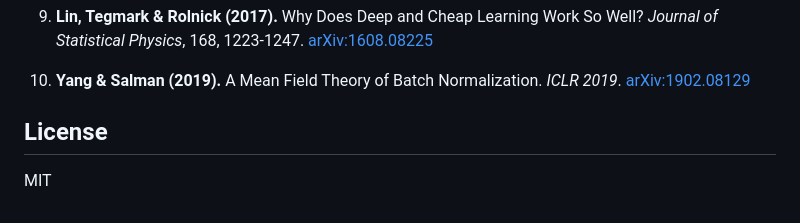
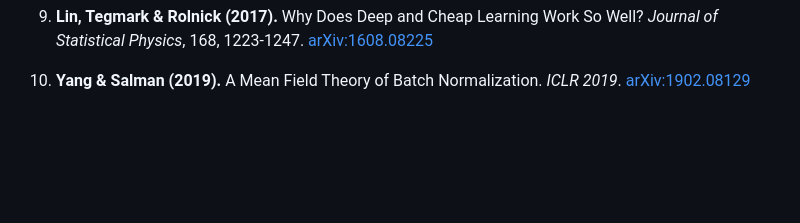
Before and after one commit to usmanmunara/fractal_autoresearch, a Markdown page: README.md, the part around the change. Rendered like a GitHub page; blank space fills up the shorter version.

```diff
--- a/README.md
+++ b/README.md
@@ -171,7 +171,3 @@ fractal-agents/
 9. **Lin, Tegmark & Rolnick (2017).** Why Does Deep and Cheap Learning Work So Well? *Journal of Statistical Physics*, 168, 1223-1247. [arXiv:1608.08225](https://arxiv.org/abs/1608.08225)
 
 10. **Yang & Salman (2019).** A Mean Field Theory of Batch Normalization. *ICLR 2019*. [arXiv:1902.08129](https://arxiv.org/abs/1902.08129)
-
-## License
-
-MIT
```
